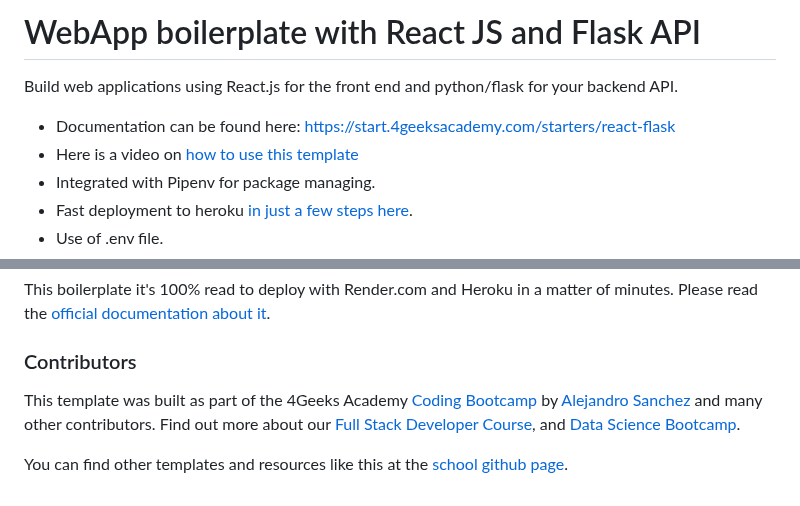
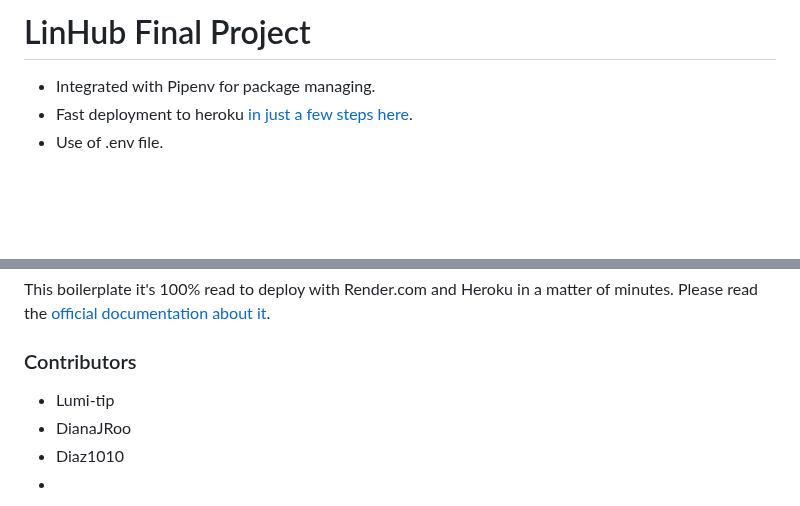
Before and after one commit to 4GeeksAcademy/LinHub_Final_Project, a Markdown page: README.md, 2 parts joined by grey strips. GitHub-like rendering; blank space fills up the shorter version.

```diff
--- a/README.md
+++ b/README.md
@@ -1,9 +1,5 @@
-# WebApp boilerplate with React JS and Flask API
+# LinHub Final Project
 
-Build web applications using React.js for the front end and python/flask for your backend API.
-
-- Documentation can be found here: https://start.4geeksacademy.com/starters/react-flask
-- Here is a video on [how to use this template](https://www.loom.com/share/f37c6838b3f1496c95111e515e83dd9b)
 - Integrated with Pipenv for package managing.
 - Fast deployment to heroku [in just a few steps here](https://start.4geeksacademy.com/backend/deploy-heroku-posgres).
 - Use of .env file.
@@ -76,6 +72,7 @@ This boilerplate it's 100% read to deploy with Render.com and Heroku in a matter
 
 ### Contributors
 
-This template was built as part of the 4Geeks Academy [Coding Bootcamp](https://4geeksacademy.com/us/coding-bootcamp) by [Alejandro Sanchez](https://twitter.com/alesanchezr) and many other contributors. Find out more about our [Full Stack Developer Course](https://4geeksacademy.com/us/coding-bootcamps/part-time-full-stack-developer), and [Data Science Bootcamp](https://4geeksacademy.com/us/coding-bootcamps/datascience-machine-learning).
-
-You can find other templates and resources like this at the [school github page](https://github.com/4geeksacademy/).
+-  Lumi-tip
+-  DianaJRoo
+-  Diaz1010
+-
```
